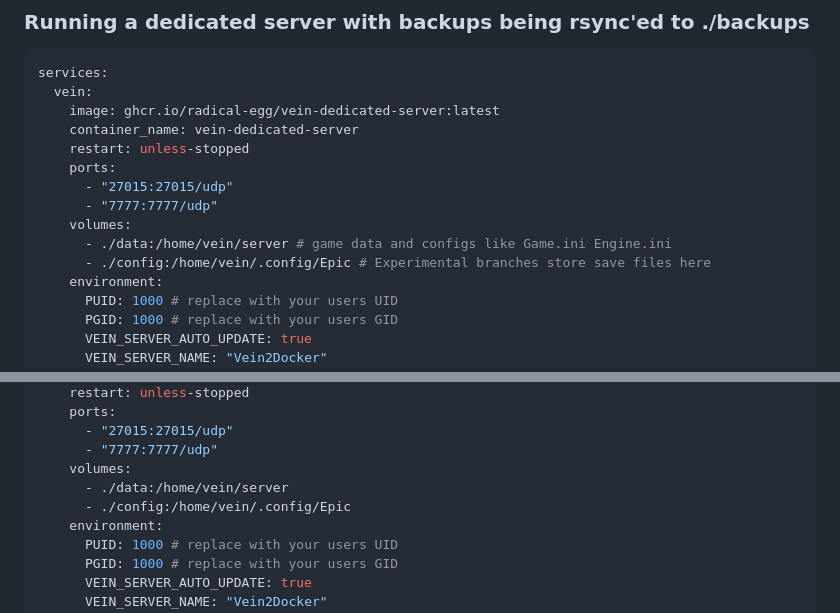
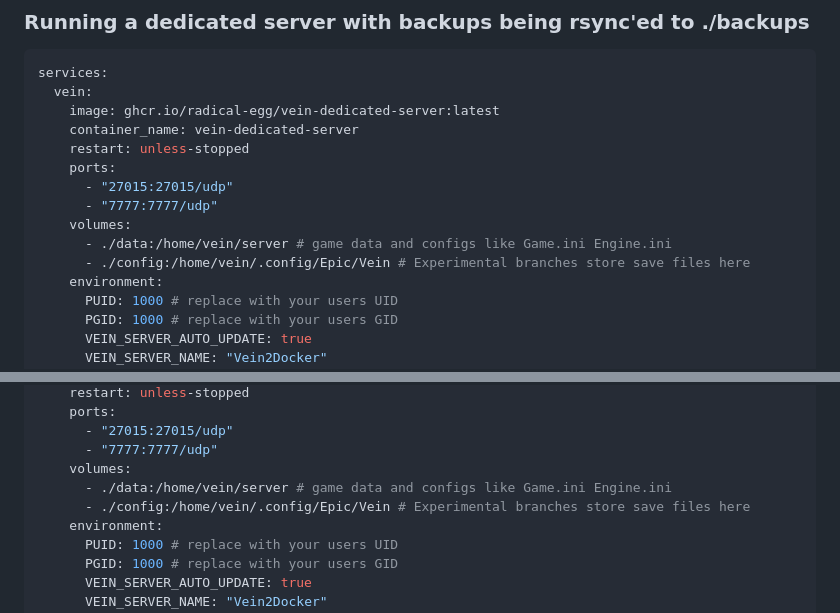
Before and after one commit to Radical-Egg/vein-dedicated-server, a Markdown page: README.md, 2 parts joined by grey strips. Rendered like a GitHub page.

Commit message:
fix: more README fixes

```diff
--- a/README.md
+++ b/README.md
@@ -22,7 +22,7 @@ services:
       - "7777:7777/udp"
     volumes:
       - ./data:/home/vein/server # game data and configs like Game.ini Engine.ini
-      - ./config:/home/vein/.config/Epic # Experimental branches store save files here
+      - ./config:/home/vein/.config/Epic/Vein # Experimental branches store save files here
     environment:
       PUID: 1000 # replace with your users UID
       PGID: 1000 # replace with your users GID
@@ -59,8 +59,8 @@ services:
       - "27015:27015/udp"
       - "7777:7777/udp"
     volumes:
-      - ./data:/home/vein/server
-      - ./config:/home/vein/.config/Epic
+      - ./data:/home/vein/server # game data and configs like Game.ini Engine.ini
+      - ./config:/home/vein/.config/Epic/Vein # Experimental branches store save files here
     environment:
       PUID: 1000 # replace with your users UID
       PGID: 1000 # replace with your users GID
```
